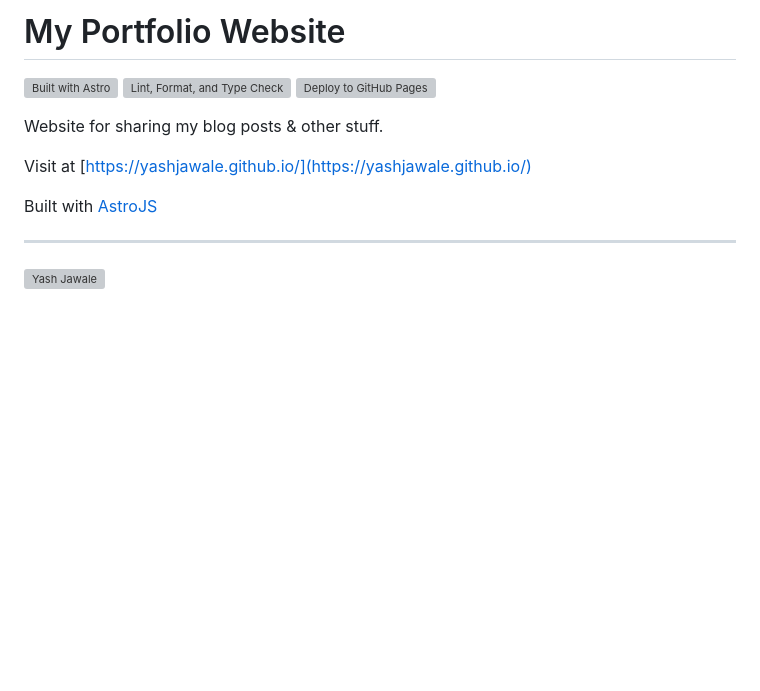
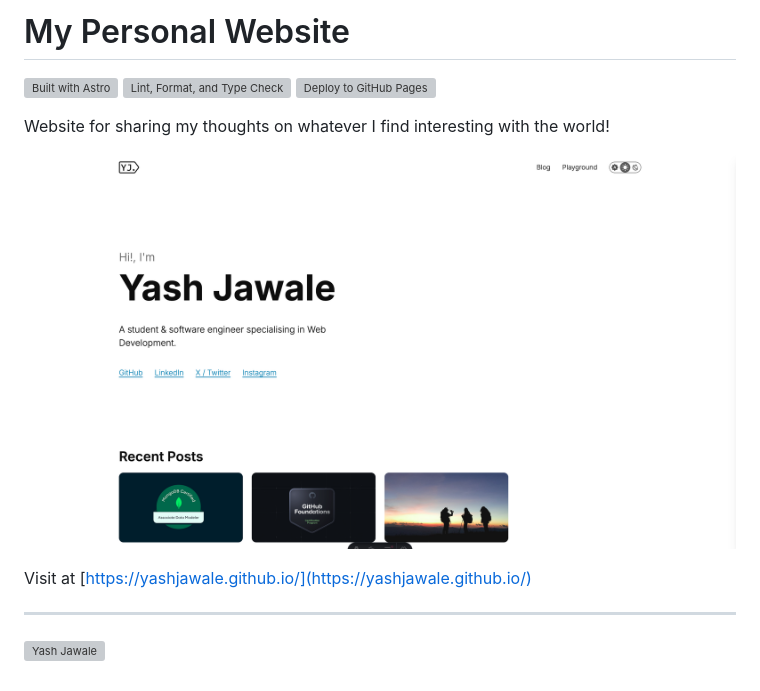
Before and after one commit to sachaarbonel/sachaarbonel.github.io, a Markdown page: README.md, the part around the change. Rendered like a GitHub page; pictures changed too: screenshot.png (added); blank space fills up the shorter version; grey boxes are pictures that could not be loaded.

Commit message:
docs: add screenshot to README

```diff
--- a/README.md
+++ b/README.md
@@ -1,14 +1,14 @@
-# My Portfolio Website
+# My Personal Website
 
 [![Built with Astro](https://astro.badg.es/v2/built-with-astro/tiny.svg)](https://astro.build)
 [![Lint, Format, and Type Check](https://github.com/yashjawale/yashjawale.github.io/actions/workflows/lint.yml/badge.svg)](https://github.com/yashjawale/yashjawale.github.io/actions/workflows/lint.yml)
 [![Deploy to GitHub Pages](https://github.com/yashjawale/yashjawale.github.io/actions/workflows/deploy.yml/badge.svg)](https://github.com/yashjawale/yashjawale.github.io/actions/workflows/deploy.yml)
 
-Website for sharing my blog posts & other stuff.
+Website for sharing my thoughts on whatever I find interesting with the world!
+
+![Homepage Screenshot](./screenshot.png)
 
 Visit at [https://yashjawale.github.io/](https://yashjawale.github.io/)
-
-Built with [AstroJS](https://astro.build/)
 
 ---
 
```
